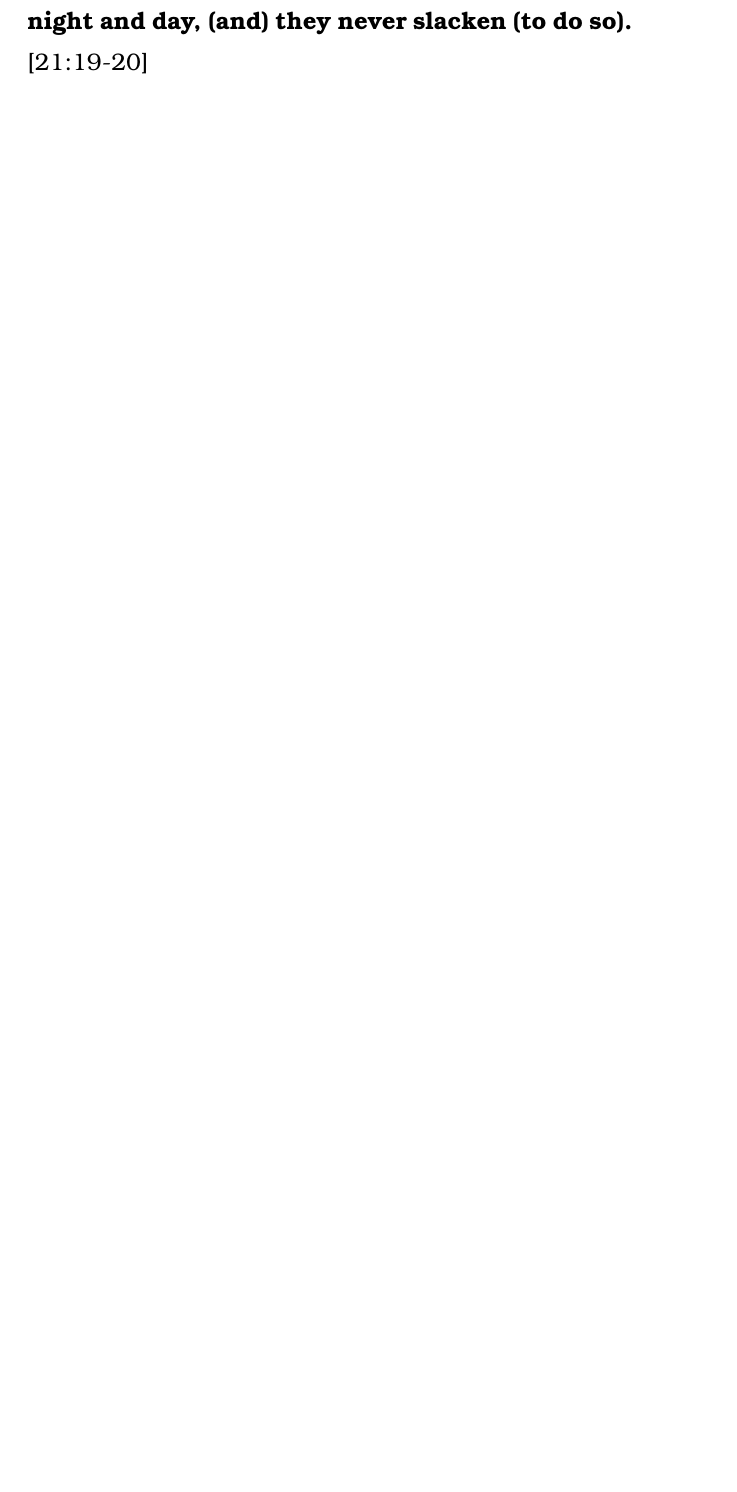
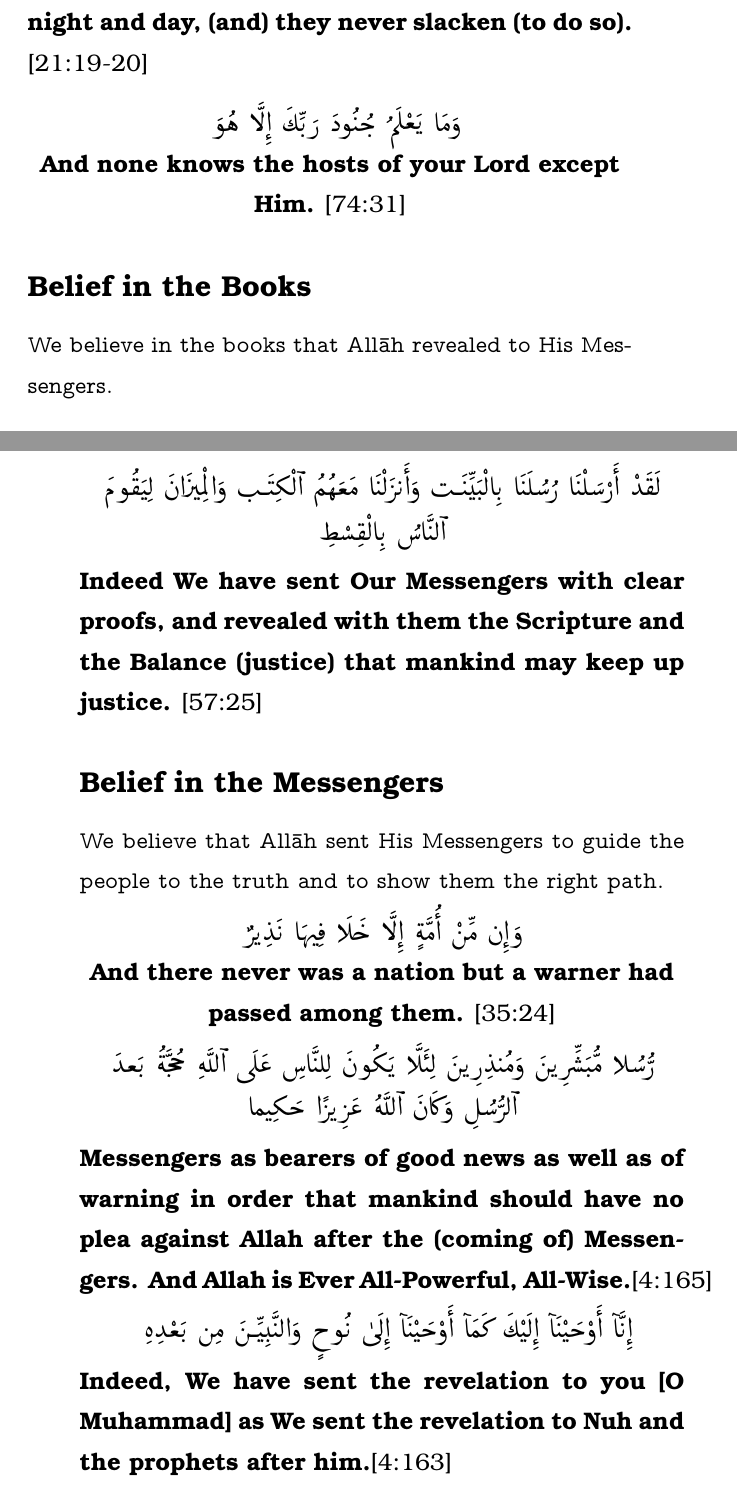
Before and after one commit to mahfuz-31/Vision-and-Success, a LaTeX thesis (Vission_and_Success.tex, which reads Parts/aqidahOfAhlusSunnah.tex): part of page 75 of 76 before the commit and two parts of pages 75 and 76 of 78 after it, the two joined at a grey line, cut so that both start at the same text, the shorter picture padded with empty space. Compiled offline with pdfLaTeX; a LaTeX package or settings file that is missing is left out.

Commit message:
Add sections on belief in the Books, Messengers, Hereafter, and Divine Decree in aqidahOfAhlusSunnah.tex; update page count in related files

```diff
--- a/Parts/aqidahOfAhlusSunnah.tex
+++ b/Parts/aqidahOfAhlusSunnah.tex
@@ -392,3 +392,44 @@ We believe in the existence of angels.
     \end{RLtext}
 \end{center}
 \textbf{And those who are near Him (i.e. the angels) are not too proud to worship Him, nor are they weary (of His worship). They glorify His Praises night and day, (and) they never slacken (to do so).} [21:19-20]
+\begin{center}
+    \begin{RLtext}
+        وَمَا يَعْلَمُ جُنُودَ رَبِّكَ إِلَّا هُوَ ۚ
+    \end{RLtext}
+    \textbf{And none knows the hosts of your Lord except Him.} [74:31]
+\end{center}
+
+\textvtt{
+\subsection*{Belief in the Books}
+We believe in the books that All\=ah revealed to His Messengers.
+}
+\begin{center}
+    \begin{RLtext}
+        لَقَدْ أَرْسَلْنَا رُسُلَنَا بِالْبَيِّنَـٰتِ وَأَنزَلْنَا مَعَهُمُ ٱلْكِتَـٰبَ وَالْمِيزَانَ لِيَقُومَ ٱلنَّاسُ بِالْقِسْطِ
+    \end{RLtext}
+\end{center}
+\textbf{Indeed We have sent Our Messengers with clear proofs, and revealed with them the Scripture and the Balance (justice) that mankind may keep up justice.} [57:25]
+
+\textvtt{
+\subsection*{Belief in the Messengers}
+We believe that All\=ah sent His Messengers to guide the people to the truth and to show them the right path.
+}
+\begin{center}
+    \begin{RLtext}
+        وَإِن مِّنْ أُمَّةٍ إِلَّا خَلَا فِيهَا نَذِيرٌۭ
+    \end{RLtext}
+    \textbf{And there never was a nation but a warner had passed among them.} [35:24]
+\end{center}
+\begin{center}
+    \begin{RLtext}
+        رُّسُلٗا مُّبَشِّرِينَ وَمُنذِرِينَ لِئَلَّا يَكُونَ لِلنَّاسِ عَلَى ٱللَّهِ حُجَّةُۢ بَعۡدَ ٱلرُّسُلِۚ وَكَانَ ٱللَّهُ عَزِيزًا حَكِيمٗا
+
+    \end{RLtext}
+\end{center}
+\textbf{Messengers as bearers of good news as well as of warning in order that mankind should have no plea against Allah after the (coming of) Messengers. And Allah is Ever All-Powerful, All-Wise.}[4:165]
+\begin{center}
+    \begin{RLtext}
+         إِنَّآ أَوْحَيْنَآ إِلَيْكَ كَمَآ أَوْحَيْنَآ إِلَىٰ نُوحٍۢ وَالنَّبِيِّـۧنَ مِنۢ بَعْدِهِۦ ۚ
+    \end{RLtext}
+\end{center}
+\textbf{Indeed, We have sent the revelation to you [O Muhammad] as We sent the revelation to Nuh and the prophets after him.}[4:163]
@@ -394,0 +441 @@ We believe in the existence of angels.
+\begin{center}
```
Also changed, not shown: Vission_and_Success.pdf, Parts/aqidahOfAhlusSunnah.tex (47 more changed lines), 4 other files.
